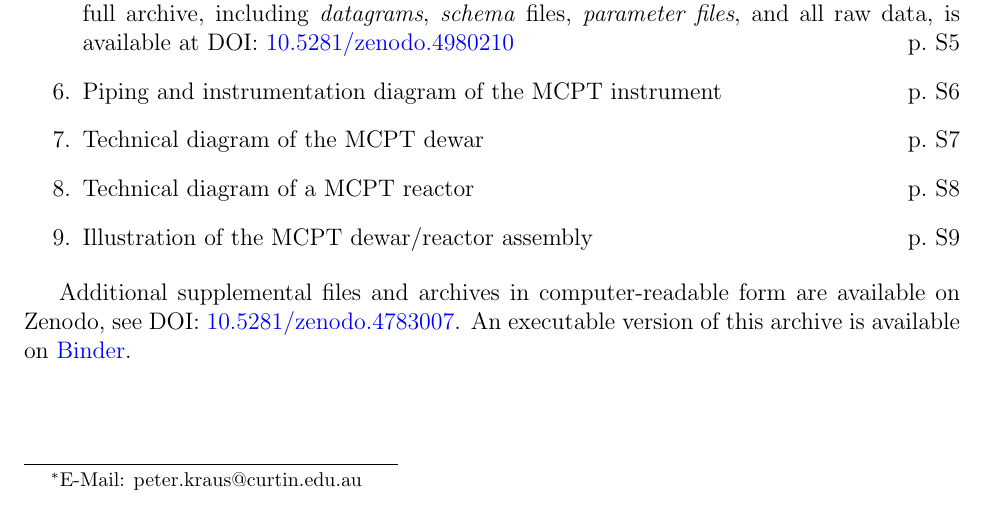
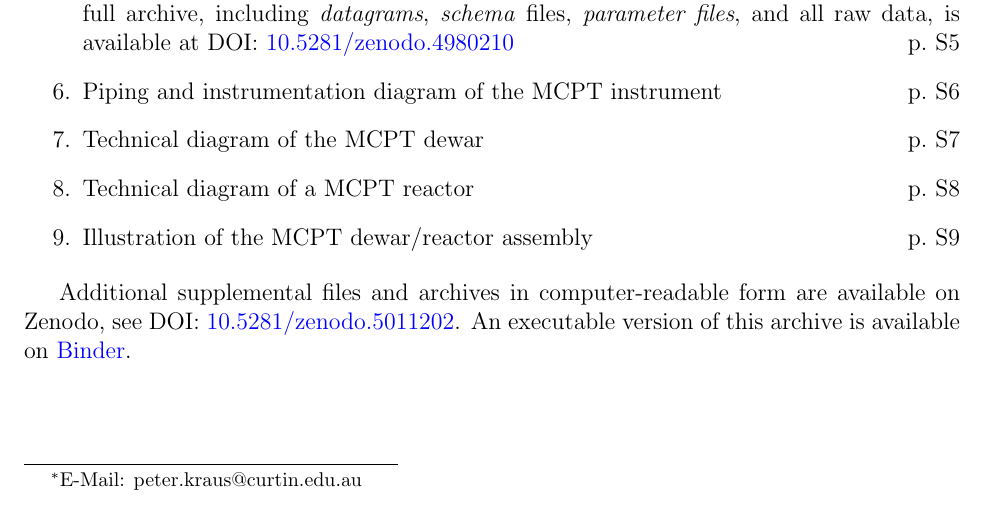
Before and after one commit to PeterKraus/mcpt_paper, a LaTeX document (doc/si.tex): part of page 1 of 9, cut so that both start at the same text. Compiled offline with pdfLaTeX.

Commit message:
Fixed links to Binder and Zenodo in SI and README.md

```diff
--- a/doc/si.tex
+++ b/doc/si.tex
@@ -128,7 +128,7 @@
 	\item Illustration of the MCPT dewar/reactor assembly \hfill p.~S9
 \end{enumerate}
 
-Additional supplemental files and archives in computer-readable form are available on Zenodo, see DOI: \href{http://dx.doi.org/10.5281/zenodo.4783007}{10.5281/zenodo.4783007}. An executable version of this archive is available on \href{https://mybinder.org/v2/zenodo/10.5281/zenodo.4783007/?filepath=index.ipynb}{Binder}.
+Additional supplemental files and archives in computer-readable form are available on Zenodo, see DOI: \href{https://doi.org/10.5281/zenodo.5011202}{10.5281/zenodo.5011202}. An executable version of this archive is available on \href{https://mybinder.org/v2/zenodo/10.5281/zenodo.5011202/?filepath=index.ipynb}{Binder}.
 
 \clearpage
 \begin{landscape}
```
Also changed, not shown: README.md, doc/si.pdf.
